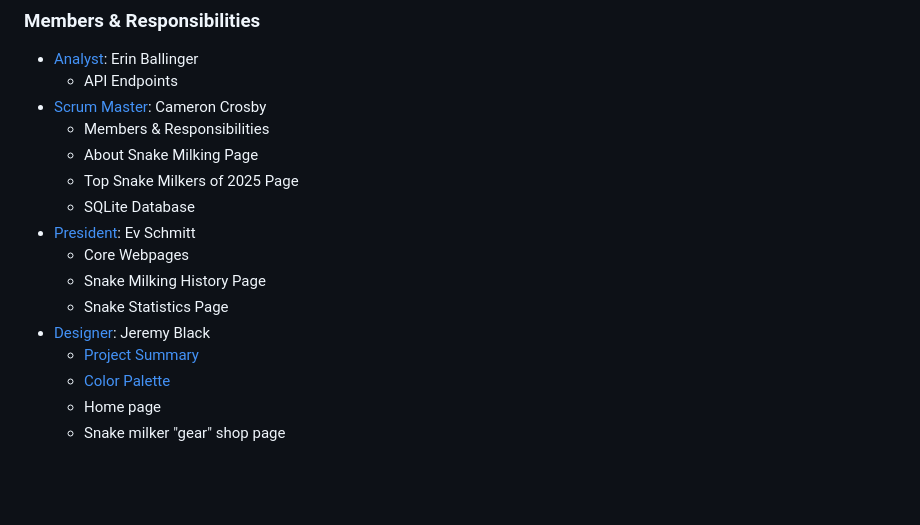
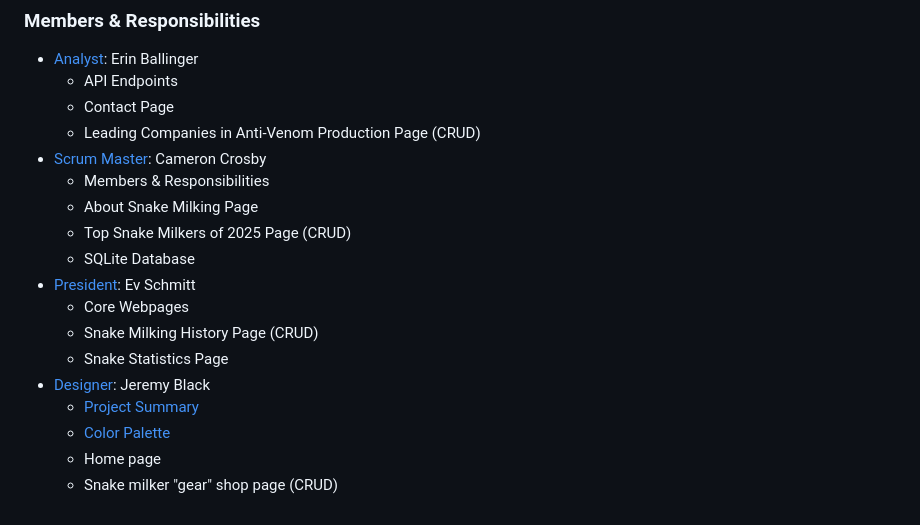
Before and after one commit to braynwash/sp25-n320-final, a Markdown page: README.md, the part around the change. Drawn GitHub-style; blank space fills up the shorter version.

```diff
--- a/README.md
+++ b/README.md
@@ -67,20 +67,22 @@ For the layout, I'd like the website to have lots of images and display them fro
 
 - [Analyst](#key-takeaways): Erin Ballinger
   - API Endpoints
+  - Contact Page
+  - Leading Companies in Anti-Venom Production Page (CRUD)
 - [Scrum Master](#Members-&-Responsibilities): Cameron Crosby
   - Members & Responsibilities
   - About Snake Milking Page
-  - Top Snake Milkers of 2025 Page
+  - Top Snake Milkers of 2025 Page (CRUD)
   - SQLite Database
 - [President](#Core-Webpages): Ev Schmitt
   - Core Webpages
-  - Snake Milking History Page
+  - Snake Milking History Page (CRUD)
   - Snake Statistics Page
 - [Designer](#Design-Choices): Jeremy Black
   - [Project Summary](#project-summary)
   - [Color Palette](#color-palette)
   - Home page
-  - Snake milker "gear" shop page
+  - Snake milker "gear" shop page (CRUD)
 
 <!-- President – Submit assignments, write Link Link & Project Summary section
 Scrum Master – Write Members & Responsibilities section
```
